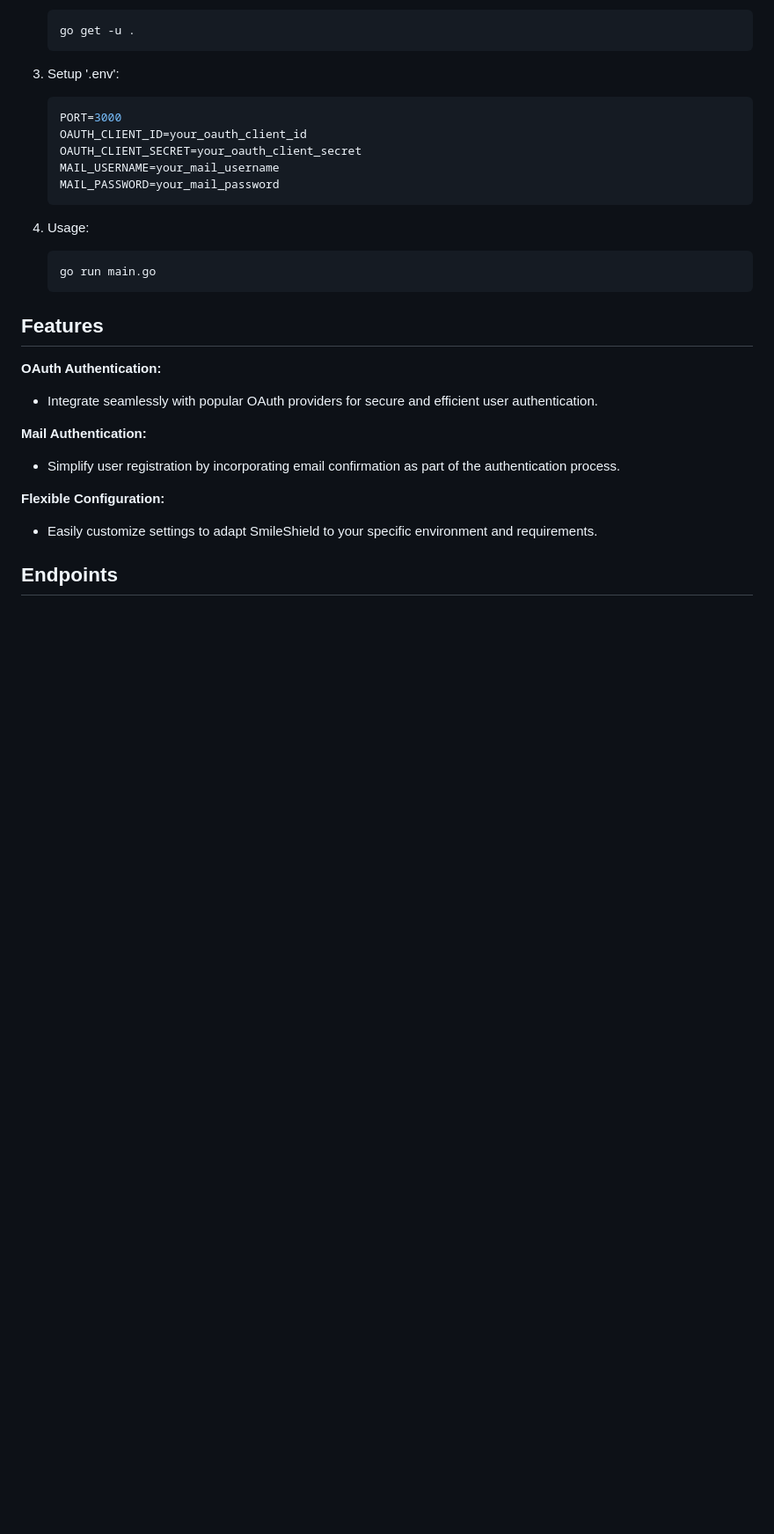
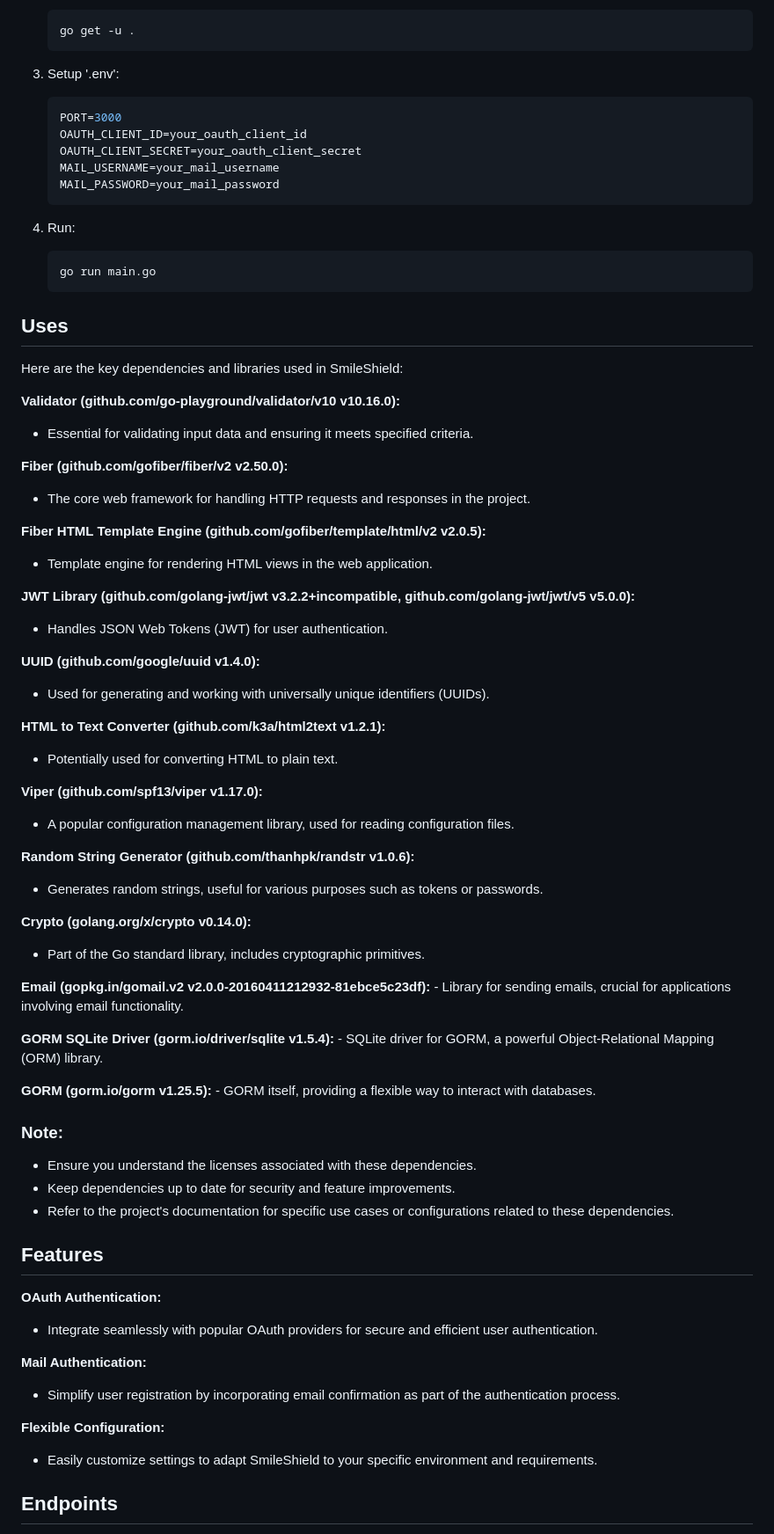
Before and after one commit to loopassembly/SmileShield, a Markdown page: README.md, the part around one of its changes. Shown at 88% size. Drawn GitHub-style; blank space fills up the shorter version.

````diff
--- a/README.md
+++ b/README.md
@@ -37,11 +37,58 @@ Welcome to SmileShield, a Go Fiber project for OAuth and mail authentication! Sm
     MAIL_PASSWORD=your_mail_password
     ```
 
-4.  Usage:
+4.  Run:
 
     ```bash
     go run main.go
     ```
+
+## Uses
+
+Here are the key dependencies and libraries used in SmileShield:
+
+ **Validator (github.com/go-playground/validator/v10 v10.16.0):**
+   - Essential for validating input data and ensuring it meets specified criteria.
+
+ **Fiber (github.com/gofiber/fiber/v2 v2.50.0):**
+   - The core web framework for handling HTTP requests and responses in the project.
+
+**Fiber HTML Template Engine (github.com/gofiber/template/html/v2 v2.0.5):**
+   - Template engine for rendering HTML views in the web application.
+
+ **JWT Library (github.com/golang-jwt/jwt v3.2.2+incompatible, github.com/golang-jwt/jwt/v5 v5.0.0):**
+   - Handles JSON Web Tokens (JWT) for user authentication.
+
+ **UUID (github.com/google/uuid v1.4.0):**
+   - Used for generating and working with universally unique identifiers (UUIDs).
+
+**HTML to Text Converter (github.com/k3a/html2text v1.2.1):**
+   - Potentially used for converting HTML to plain text.
+
+**Viper (github.com/spf13/viper v1.17.0):**
+   - A popular configuration management library, used for reading configuration files.
+
+**Random String Generator (github.com/thanhpk/randstr v1.0.6):**
+   - Generates random strings, useful for various purposes such as tokens or passwords.
+
+**Crypto (golang.org/x/crypto v0.14.0):**
+   - Part of the Go standard library, includes cryptographic primitives.
+
+**Email (gopkg.in/gomail.v2 v2.0.0-20160411212932-81ebce5c23df):**
+    - Library for sending emails, crucial for applications involving email functionality.
+
+**GORM SQLite Driver (gorm.io/driver/sqlite v1.5.4):**
+    - SQLite driver for GORM, a powerful Object-Relational Mapping (ORM) library.
+
+**GORM (gorm.io/gorm v1.25.5):**
+    - GORM itself, providing a flexible way to interact with databases.
+
+### Note:
+
+- Ensure you understand the licenses associated with these dependencies.
+- Keep dependencies up to date for security and feature improvements.
+- Refer to the project's documentation for specific use cases or configurations related to these dependencies.
+
 
 ## Features
 
````
Also changed, not shown: other parts of README.md (+4 -3 lines).
